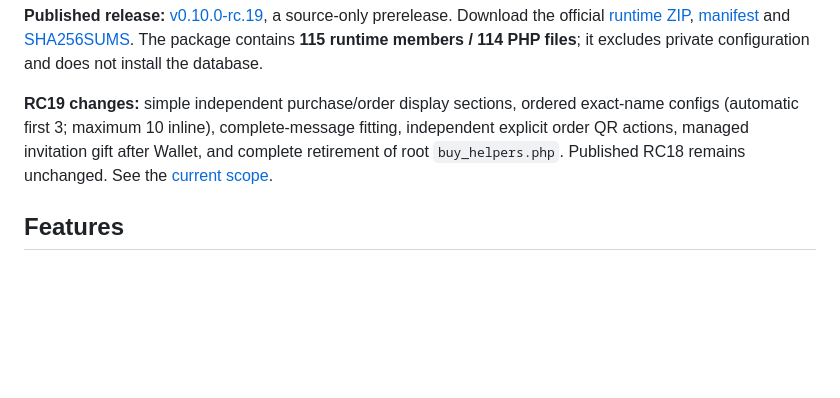
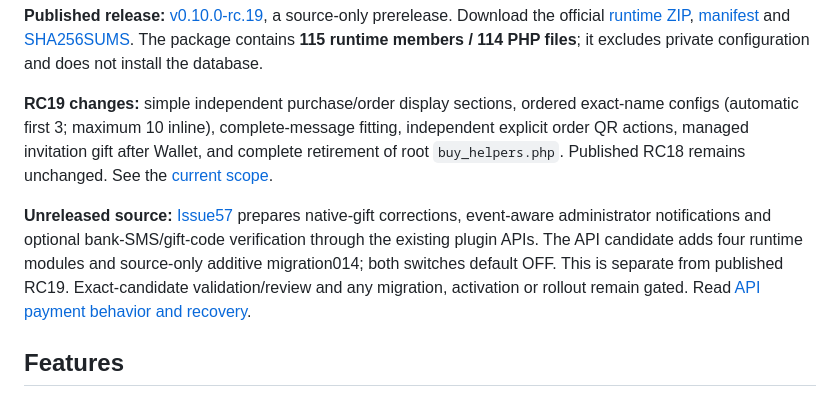
Before and after one commit to ach1992/bot-refactor, a Markdown page: README.md, the part around the change. Rendered like a GitHub page; blank space fills up the shorter version.

Commit message:
Describe prepared API source and separate activation gates

```diff
--- a/README.md
+++ b/README.md
@@ -5,6 +5,8 @@ AChBot is a PHP Telegram bot for VPN subscriptions, plans, customer support, adm
 **Published release:** [v0.10.0-rc.19](https://github.com/ach1992/bot-refactor/releases/tag/v0.10.0-rc.19), a source-only prerelease. Download the official [runtime ZIP](https://github.com/ach1992/bot-refactor/releases/download/v0.10.0-rc.19/achbot-v0.10.0-rc.19-runtime.zip), [manifest](https://github.com/ach1992/bot-refactor/releases/download/v0.10.0-rc.19/achbot-v0.10.0-rc.19-runtime.zip.manifest.json) and [SHA256SUMS](https://github.com/ach1992/bot-refactor/releases/download/v0.10.0-rc.19/SHA256SUMS). The package contains **115 runtime members / 114 PHP files**; it excludes private configuration and does not install the database.
 
 **RC19 changes:** simple independent purchase/order display sections, ordered exact-name configs (automatic first 3; maximum 10 inline), complete-message fitting, independent explicit order QR actions, managed invitation gift after Wallet, and complete retirement of root `buy_helpers.php`. Published RC18 remains unchanged. See the [current scope](docs/post-v9/NEXT-RELEASE.md#rc19-source-contract).
+
+**Unreleased source:** [Issue57](https://github.com/ach1992/bot-refactor/issues/57) prepares native-gift corrections, event-aware administrator notifications and optional bank-SMS/gift-code verification through the existing plugin APIs. The API candidate adds four runtime modules and source-only additive migration014; both switches default OFF. This is separate from published RC19. Exact-candidate validation/review and any migration, activation or rollout remain gated. Read [API payment behavior and recovery](docs/post-v9/API-PAYMENT-EVIDENCE.md).
 
 ## Features
 
```
Also changed, not shown: docs/post-v9/API-PAYMENT-EVIDENCE.md (+1 -1 lines).
